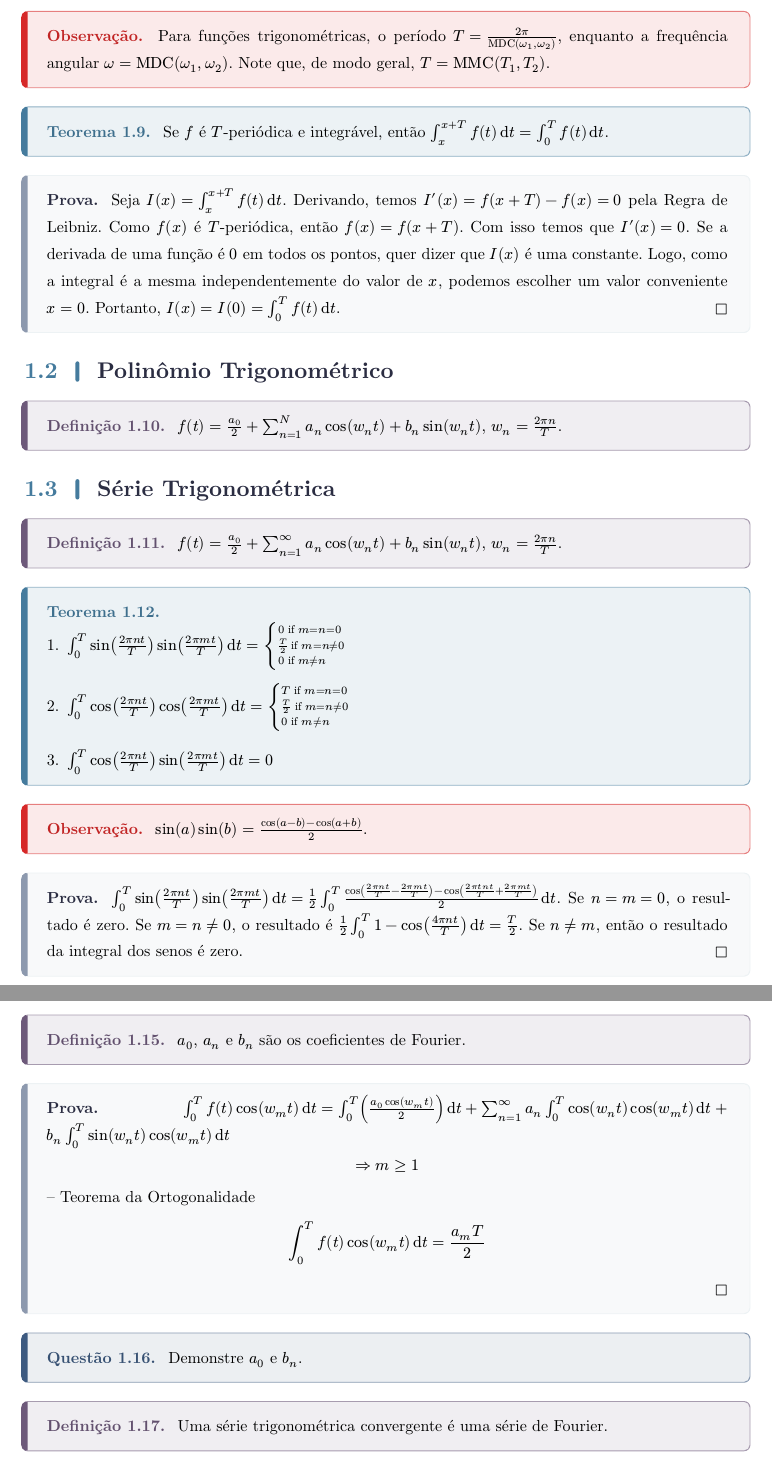
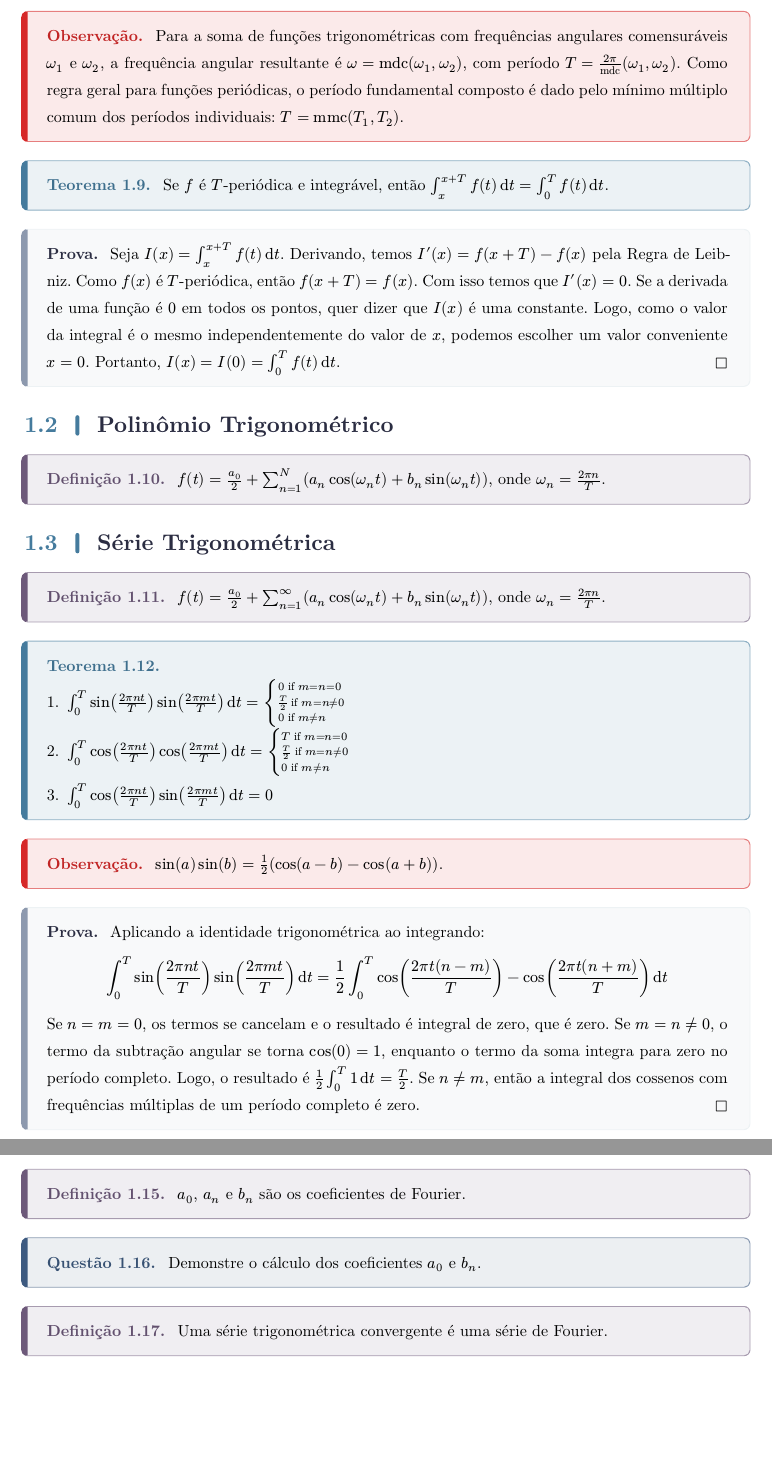
Before and after one commit to nvimueller/notes, a Typst document (matap.typ): two parts of pages 3 and 4 of 4, joined at a grey line, cut at the place of the change, the shorter picture padded with empty space. Compiled offline with Typst 0.15.

Commit message:
improve notes with gemini

```diff
--- a/matap.typ
+++ b/matap.typ
@@ -63,6 +67,6 @@
 ]
 
-#remark[Para funções trigonométricas, o período $T = (2pi) / "MDC"(omega_1, omega_2)$, enquanto a frequência angular $omega = "MDC"(omega_1, omega_2)$. Note que, de modo geral, $T = "MMC"(T_1, T_2)$.]
+#remark[Para a soma de funções trigonométricas com frequências angulares comensuráveis $omega_1$ e $omega_2$, a frequência angular resultante é $omega = op("mdc")(omega_1, omega_2)$, com período $T = (2pi) / op("mdc")(omega_1, omega_2)$. Como regra geral para funções periódicas, o período fundamental composto é dado pelo mínimo múltiplo comum dos períodos individuais: $T = op("mmc")(T_1, T_2)$.]
 
 #theorem[Se $f$ é $T$-periódica e integrável, então $integral_x^(x+T) f(t) dif t = integral_0^T f(t) dif t$.]
 
@@ -72,11 +76,12 @@
 
 == Polinômio Trigonométrico
 
-#definition[$f(t) = a_0 / 2 + sum_(n=1)^N a_n cos(w_n t) + b_n sin(w_n t)$, $w_n = (2pi n) / T$.]
+#definition[$f(t) = a_0 / 2 + sum_(n=1)^N (a_n cos(omega_n t) + b_n sin(omega_n t))$, onde $omega_n = (2pi n) / T$.]
 
 == Série Trigonométrica
 
-#definition[$f(t) = a_0 / 2 + sum_(n=1)^infinity a_n cos(w_n t) + b_n sin(w_n t)$, $w_n = (2pi n) / T$.]
+#definition[$f(t) = a_0 / 2 + sum_(n=1)^infinity (a_n cos(omega_n t) + b_n sin(omega_n t))$, onde $omega_n = (2pi n) / T$.]
 
 #theorem[
+  #set enum(spacing: 1.5em)
   1. $integral_0^T sin((2 pi n t) / T) sin((2 pi m t) / T) dif t = cases(0 "if" m = n = 0, T / 2 "if" m = n != 0, 0 "if" m != n)$
@@ -86,17 +91,18 @@
   3. $integral_0^T cos((2 pi n t) / T) sin((2 pi m t) / T) dif t = 0$
 ]
 
-#remark[$sin(a)sin(b) = (cos(a - b) - cos(a + b)) / 2$.]
+#remark[$sin(a)sin(b) = 1/2(cos(a - b) - cos(a + b))$.]
 
 #proof[
-  $integral_0^T sin((2pi n t) / T) sin((2pi m t) / T) dif t = 1 / 2 integral_0^T (cos((2pi n t) / T - (2pi m t) / T) - cos((2pi t n t) / T + (2pi m t) / T)) / 2 dif t$. Se $n = m = 0$, o resultado é zero. Se $m = n != 0$, o resultado é $1 / 2 integral_0^T 1 - cos((4pi n t) / T) dif t = T / 2$. Se $n != m$, então o resultado da integral dos senos é zero.
+  Aplicando a identidade trigonométrica ao integrando:
+  $ integral_0^T sin((2pi n t) / T) sin((2pi m t) / T) dif t = 1 / 2 integral_0^T cos((2pi t(n - m)) / T) - cos((2pi t(n + m)) / T) dif t $
+
+  Se $n = m = 0$, os termos se cancelam e o resultado é integral de zero, que é zero. Se $m = n != 0$, o termo da subtração angular se torna $cos(0) = 1$, enquanto o termo da soma integra para zero no período completo. Logo, o resultado é $1 / 2 integral_0^T 1 dif t = T / 2$. Se $n != m$, então a integral dos cossenos com frequências múltiplas de um período completo é zero.
 ]
 
-#exercise[Demonstre 1 e 2.]
+#exercise[Demonstre as relações 2 e 3.]
 
 #theorem[
-  Se uma função admitir uma representação da forma de uma série trigonométrica, então:
+  Se uma função admitir uma representação da forma de uma série trigonométrica, então os seus coeficientes são dados por:
+  #set enum(spacing: 2em)
   - $a_0 = 2 / T integral_0^T f(t) dif t$.
-  #v(0.5em)
-  - $a_n = 2 / T integral_0^T f(t) cos(w_n t) dif t$, $n >= 1$.
-  #v(0.5em)
@@ -105,14 +112,7 @@
 
 #definition[$a_0$, $a_n$ e $b_n$ são os coeficientes de Fourier.]
 
-#proof[$integral_0^T f(t) cos(w_m t) dif t = integral_0^T ((a_0 cos(w_m t)) / 2) dif t + sum_(n=1)^infinity a_n integral_0^T cos(w_n t)cos(w_m t) dif t + b_n integral_0^T sin(w_n t)cos(w_m t) dif t$
-
-  $ => m >= 1 $ -- Teorema da Ortogonalidade
-
-  $ integral_0^T f(t)cos(w_m t) dif t = (a_m T) / 2 $
-]
-
-#exercise[Demonstre $a_0$ e $b_n$.]
+#exercise[Demonstre o cálculo dos coeficientes $a_0$ e $b_n$.]
 
 #definition[Uma série trigonométrica convergente é uma série de Fourier.]
 
```
Also changed, not shown: matap.typ (25 more changed lines).
